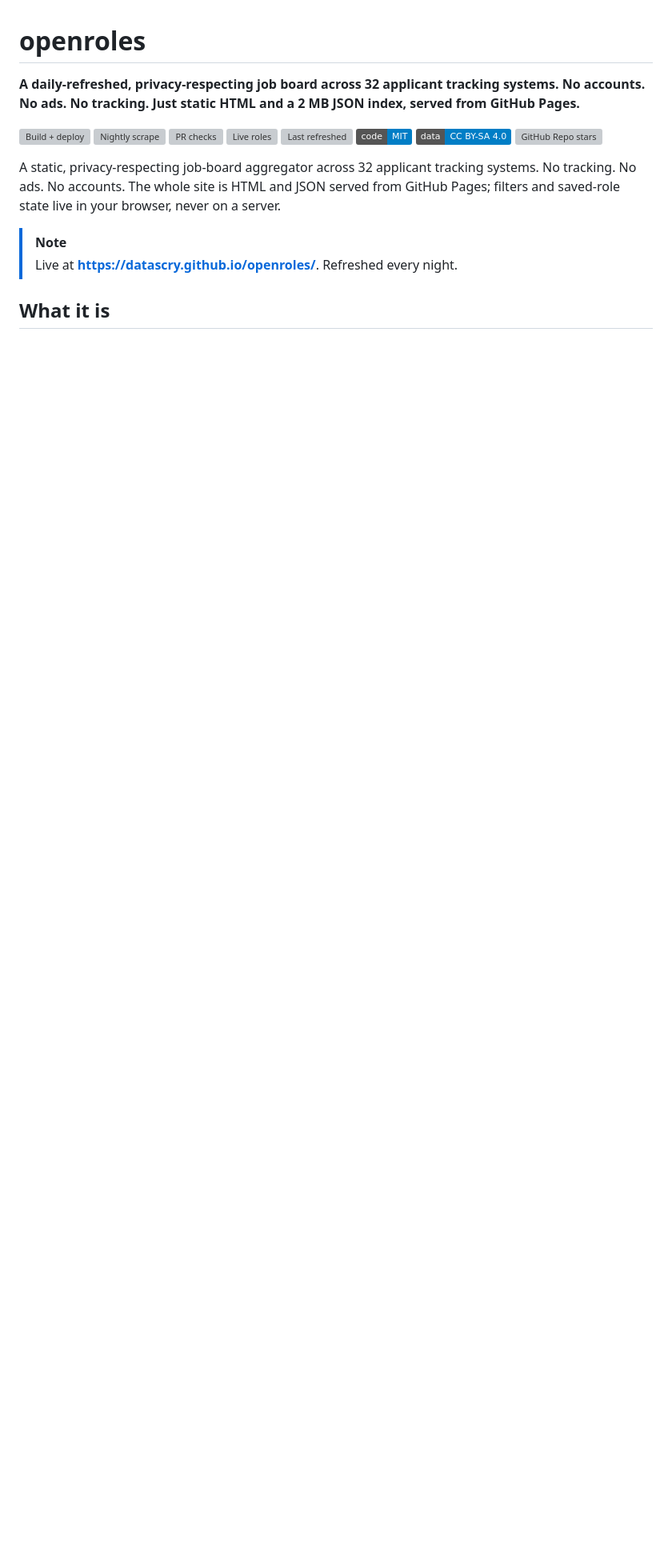
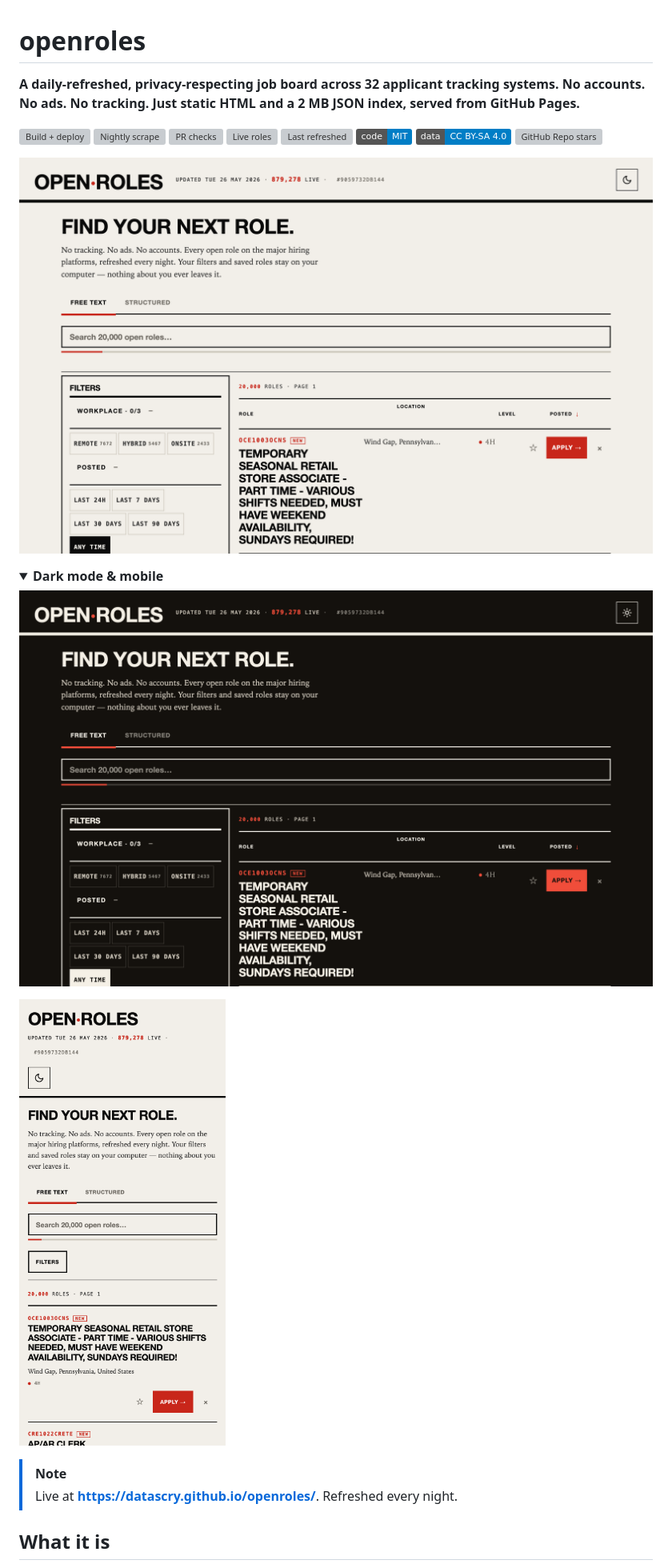
Before and after one commit to datascry/openroles, a Markdown page: README.md, the part around the change. Shown at 80% size. GitHub-like rendering; pictures changed too: .github/assets/screenshot-dark.png (added), .github/assets/screenshot-desktop.png (added), .github/assets/screenshot-mobile.png (added); folded sections open; badges without logos; blank space fills up the shorter version; grey boxes are pictures that could not be loaded.

Commit message:
docs(readme): drop duplicate intro paragraph, add live-site screenshots (#79)
The previous README had two paragraphs saying essentially the same
thing: the bold one-line lede ("daily-refreshed, privacy-respecting
job board across 32 ATSes…") immediately followed by the original
paragraph ("a static, privacy-respecting job-board aggregator
across 32 applicant tracking systems…"). Rendered, that read as a
visual duplication of the value prop. Drop the paragraph and let
the lede stand alone.

Add a screenshot section in the same slot:

- Desktop light-mode hero (clickable, links to the live site)
- Collapsible <details> block with dark-mode and mobile views

Captured against the live deployment at
https://datascry.github.io/openroles/ via Playwright + Chromium.
PNGs live in .github/assets/ (gitkeep-style convention, not under
docs/ since they're README-specific not user-facing docs).

Co-authored-by: datascry <datascry@users.noreply.github.com>

```diff
--- a/README.md
+++ b/README.md
@@ -11,10 +11,20 @@
 [![Data: CC BY-SA 4.0](https://img.shields.io/badge/data-CC%20BY--SA%204.0-blue.svg)](LICENSE-DATA)
 [![GitHub Repo stars](https://img.shields.io/github/stars/datascry/openroles?style=social)](https://github.com/datascry/openroles/stargazers)
 
-A static, privacy-respecting job-board aggregator across 32 applicant
-tracking systems. No tracking. No ads. No accounts. The whole site is
-HTML and JSON served from GitHub Pages; filters and saved-role state
-live in your browser, never on a server.
+[![openroles in action](.github/assets/screenshot-desktop.png)](https://datascry.github.io/openroles/)
+
+<details>
+<summary><strong>Dark mode &amp; mobile</strong></summary>
+
+<p>
+  <img alt="openroles in dark mode" src=".github/assets/screenshot-dark.png" />
+</p>
+
+<p>
+  <img alt="openroles on mobile" src=".github/assets/screenshot-mobile.png" width="320" />
+</p>
+
+</details>
 
 > [!NOTE]
 > Live at **https://datascry.github.io/openroles/**.
```
